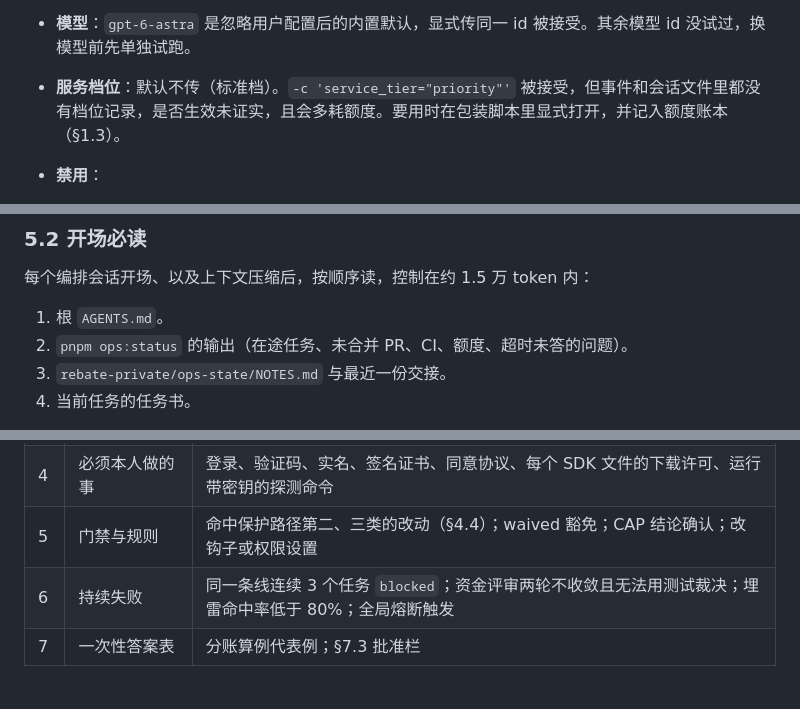
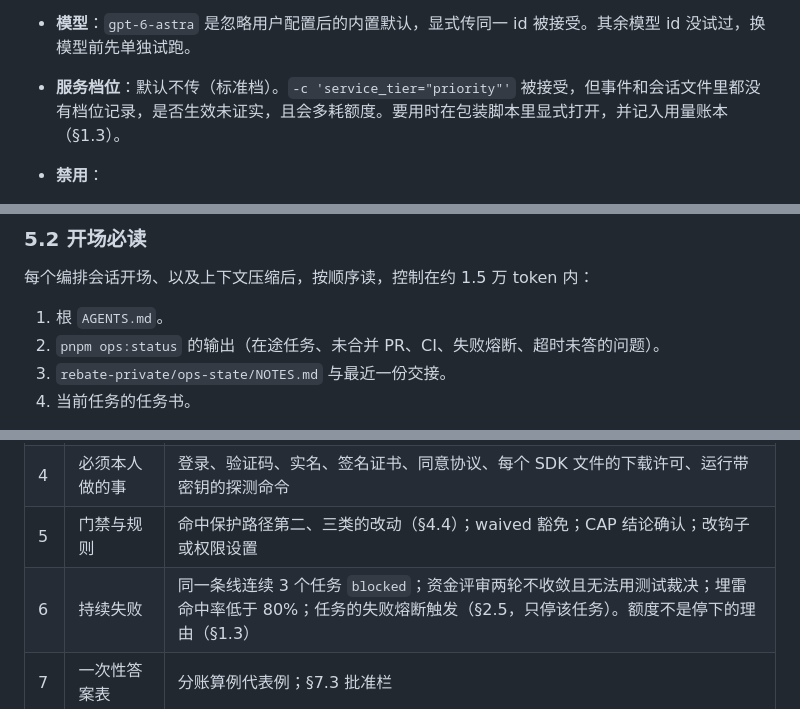
Before and after one commit to zora4523-bot/couli, a Markdown page: 规划/11_开发协作与自主推进.md, 3 parts joined by grey strips. GitHub-like rendering.

```diff
--- a/规划/11_开发协作与自主推进.md
+++ b/规划/11_开发协作与自主推进.md
@@ -146,7 +142,7 @@ COULI_CODEX_WRAPPER=1 codex exec -C <wt> -s read-only --ignore-user-config --ign
   - 第二组：`-c 'skills.include_instructions=false' --disable plugins`，实测后会话里不再有 skill 段和推荐插件段，自动提交 skill 出现 0 次。
   - 第三组：`exclude_slash_tmp=true`，在另一个实验里与 `-s workspace-write`、两个 ignore、`--json`、`-o` 同用，5 次成功。
 - **模型**：`gpt-6-astra` 是忽略用户配置后的内置默认，显式传同一 id 被接受。其余模型 id 没试过，换模型前先单独试跑。
-- **服务档位**：默认不传（标准档）。`-c 'service_tier="priority"'` 被接受，但事件和会话文件里都没有档位记录，是否生效未证实，且会多耗额度。要用时在包装脚本里显式打开，并记入额度账本（§1.3）。
+- **服务档位**：默认不传（标准档）。`-c 'service_tier="priority"'` 被接受，但事件和会话文件里都没有档位记录，是否生效未证实，且会多耗额度。要用时在包装脚本里显式打开，并记入用量账本（§1.3）。
 - **禁用**：
   - `--dangerously-bypass-approvals-and-sandbox`。
   - 不带 `-s` 的裸 `codex exec`；不带 `--ignore-rules` 的 `codex exec`。
@@ -374,7 +370,7 @@ COULI_CODEX_WRAPPER=1 codex exec -C <wt> -s read-only --ignore-user-config --ign
 每个编排会话开场、以及上下文压缩后，按顺序读，控制在约 1.5 万 token 内：
 
 1. 根 `AGENTS.md`。
-2. `pnpm ops:status` 的输出（在途任务、未合并 PR、CI、额度、超时未答的问题）。
+2. `pnpm ops:status` 的输出（在途任务、未合并 PR、CI、失败熔断、超时未答的问题）。
 3. `rebate-private/ops-state/NOTES.md` 与最近一份交接。
 4. 当前任务的任务书。
 
@@ -446,7 +442,7 @@ Codex 沙箱保持断网。它的读范围是全盘（已实测），私有库
 | 3 | 不可逆或对外的动作 | 建仓库与改可见性、首次公开推送、生产部署、真实下单或打款、调账、数据订正、提审、给真实用户发消息 |
 | 4 | 必须本人做的事 | 登录、验证码、实名、签名证书、同意协议、每个 SDK 文件的下载许可、运行带密钥的探测命令 |
 | 5 | 门禁与规则 | 命中保护路径第二、三类的改动（§4.4）；waived 豁免；CAP 结论确认；改钩子或权限设置 |
-| 6 | 持续失败 | 同一条线连续 3 个任务 `blocked`；资金评审两轮不收敛且无法用测试裁决；埋雷命中率低于 80%；全局熔断触发 |
+| 6 | 持续失败 | 同一条线连续 3 个任务 `blocked`；资金评审两轮不收敛且无法用测试裁决；埋雷命中率低于 80%；任务的失败熔断触发（§2.5，只停该任务）。额度不是停下的理由（§1.3） |
 | 7 | 一次性答案表 | 分账算例代表例；§7.3 批准栏 |
 
 ### 7.2 提问与跟进
```
Also changed, not shown: other parts of 规划/11_开发协作与自主推进.md (+16 -20 lines), 规划/05_里程碑与任务拆分.md (+1 -1 lines).
